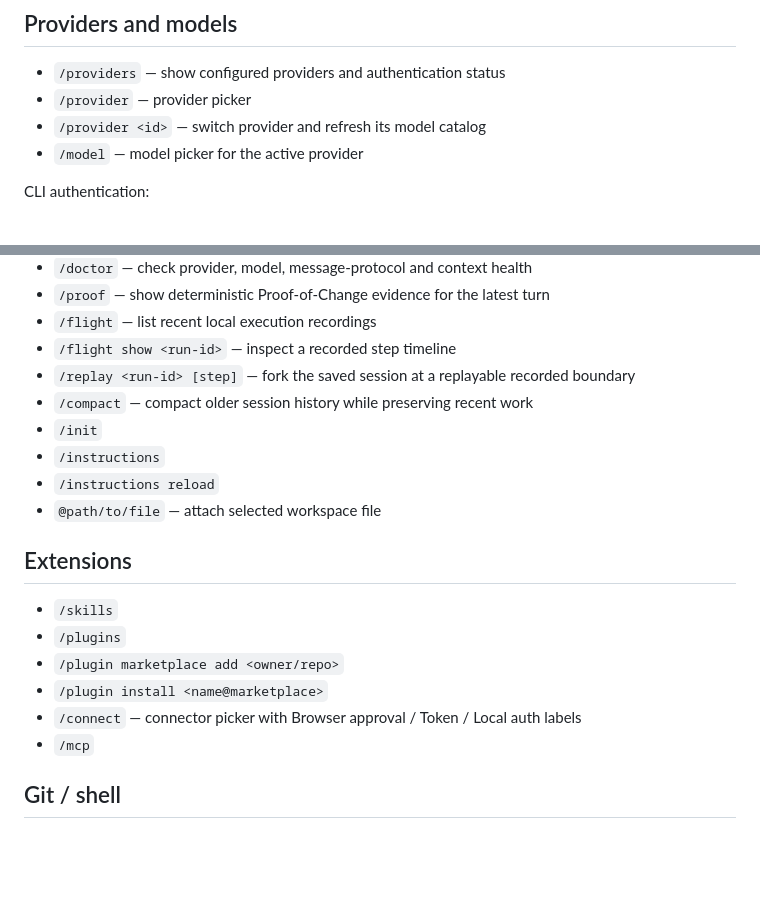
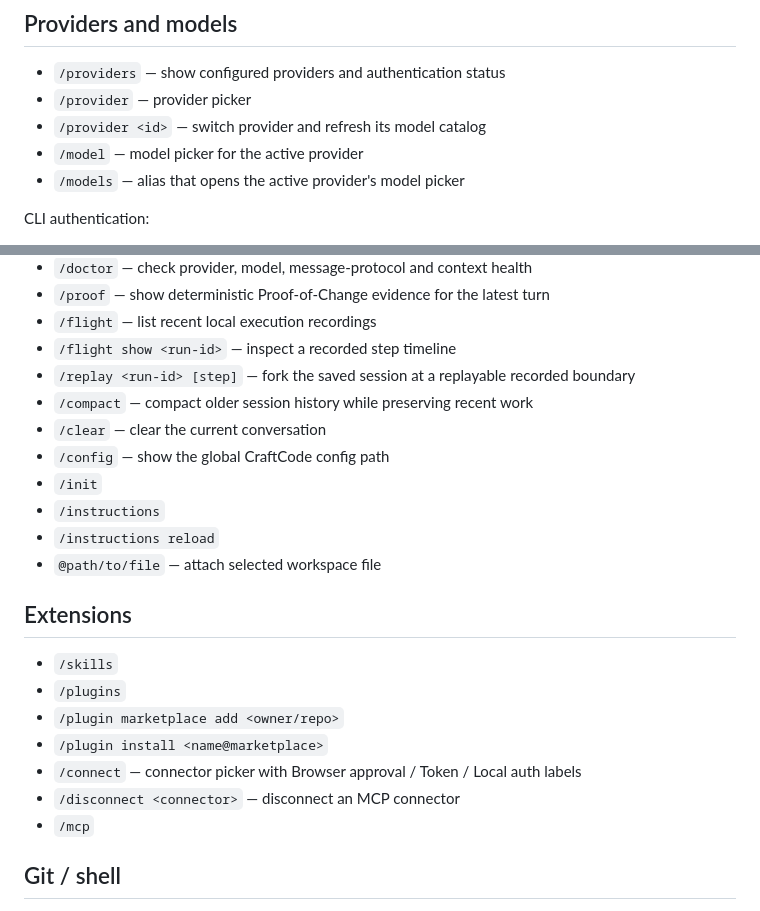
Before and after one commit to AIM-IT4/craftcode-CLI, a Markdown page: docs/COMMANDS.md, 2 parts joined by grey strips. Rendered like a GitHub page; blank space fills up the shorter version.

Commit message:
docs: expose discoverable slash commands

```diff
--- a/docs/COMMANDS.md
+++ b/docs/COMMANDS.md
@@ -16,6 +16,7 @@
 - `/provider` — provider picker
 - `/provider <id>` — switch provider and refresh its model catalog
 - `/model` — model picker for the active provider
+- `/models` — alias that opens the active provider's model picker
 
 CLI authentication:
 
@@ -59,6 +60,8 @@ CLI authentication:
 - `/flight show <run-id>` — inspect a recorded step timeline
 - `/replay <run-id> [step]` — fork the saved session at a replayable recorded boundary
 - `/compact` — compact older session history while preserving recent work
+- `/clear` — clear the current conversation
+- `/config` — show the global CraftCode config path
 - `/init`
 - `/instructions`
 - `/instructions reload`
@@ -71,6 +74,7 @@ CLI authentication:
 - `/plugin marketplace add <owner/repo>`
 - `/plugin install <name@marketplace>`
 - `/connect` — connector picker with Browser approval / Token / Local auth labels
+- `/disconnect <connector>` — disconnect an MCP connector
 - `/mcp`
 
 ## Git / shell
```
